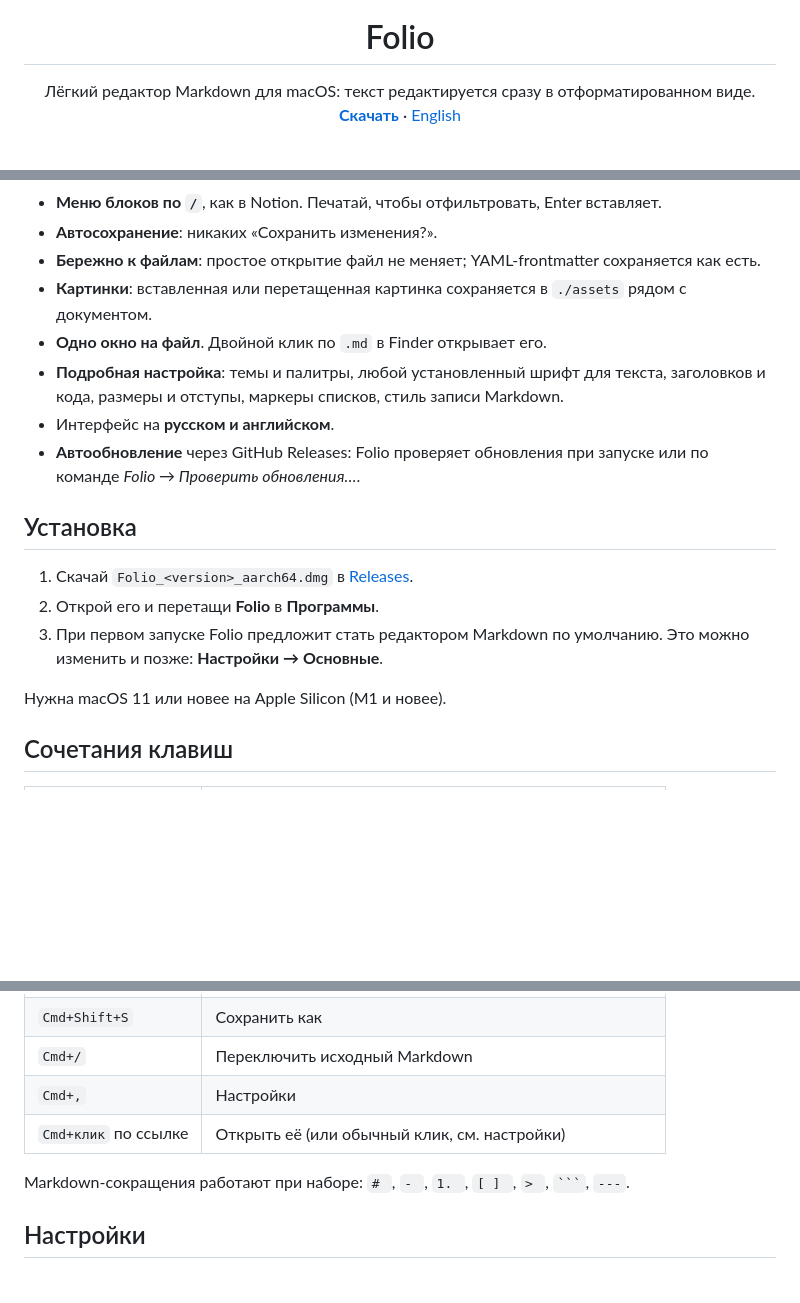
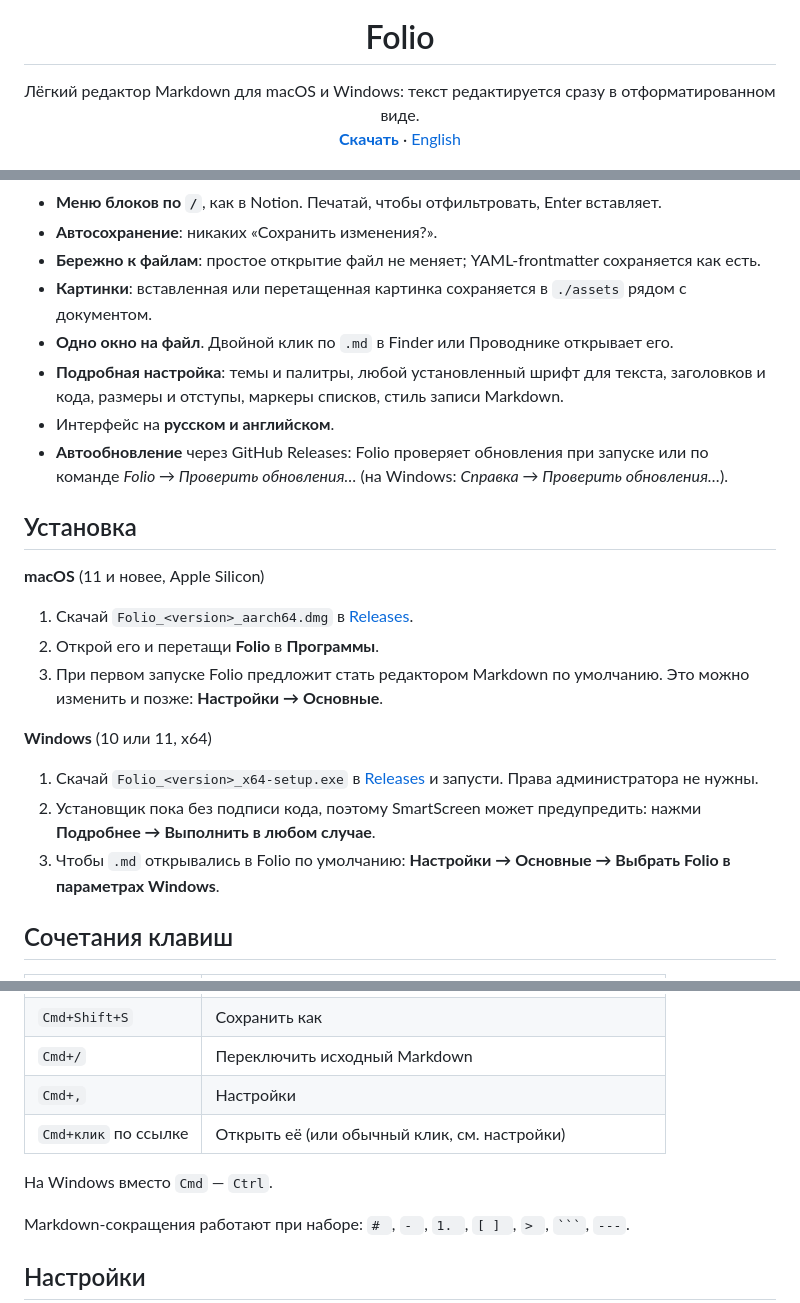
Before and after one commit to shineexxx/folio, a Markdown page: README.ru.md, 3 parts joined by grey strips. Drawn GitHub-style; blank space fills up the shorter version.

Commit message:
Document Windows install and release workflow
Co-Authored-By: Claude Opus 5.5 <noreply@anthropic.com>

````diff
--- a/README.ru.md
+++ b/README.ru.md
@@ -5,7 +5,7 @@
 <h1 align="center">Folio</h1>
 
 <p align="center">
-  Лёгкий редактор Markdown для macOS: текст редактируется сразу в отформатированном виде.<br>
+  Лёгкий редактор Markdown для macOS и Windows: текст редактируется сразу в отформатированном виде.<br>
   <a href="https://github.com/shineexxx/folio/releases/latest"><b>Скачать</b></a> ·
   <a href="README.md">English</a>
 </p>
@@ -25,18 +25,24 @@ Folio делает одно: открывает `.md`, даёт редактир
 - **Автосохранение**: никаких «Сохранить изменения?».
 - **Бережно к файлам**: простое открытие файл не меняет; YAML-frontmatter сохраняется как есть.
 - **Картинки**: вставленная или перетащенная картинка сохраняется в `./assets` рядом с документом.
-- **Одно окно на файл**. Двойной клик по `.md` в Finder открывает его.
+- **Одно окно на файл**. Двойной клик по `.md` в Finder или Проводнике открывает его.
 - **Подробная настройка**: темы и палитры, любой установленный шрифт для текста, заголовков и кода, размеры и отступы, маркеры списков, стиль записи Markdown.
 - Интерфейс на **русском и английском**.
-- **Автообновление** через GitHub Releases: Folio проверяет обновления при запуске или по команде *Folio → Проверить обновления…*.
+- **Автообновление** через GitHub Releases: Folio проверяет обновления при запуске или по команде *Folio → Проверить обновления…* (на Windows: *Справка → Проверить обновления…*).
 
 ## Установка
+
+**macOS** (11 и новее, Apple Silicon)
 
 1. Скачай `Folio_<version>_aarch64.dmg` в [Releases](https://github.com/shineexxx/folio/releases/latest).
 2. Открой его и перетащи **Folio** в **Программы**.
 3. При первом запуске Folio предложит стать редактором Markdown по умолчанию. Это можно изменить и позже: **Настройки → Основные**.
 
-Нужна macOS 11 или новее на Apple Silicon (M1 и новее).
+**Windows** (10 или 11, x64)
+
+1. Скачай `Folio_<version>_x64-setup.exe` в [Releases](https://github.com/shineexxx/folio/releases/latest) и запусти. Права администратора не нужны.
+2. Установщик пока без подписи кода, поэтому SmartScreen может предупредить: нажми **Подробнее → Выполнить в любом случае**.
+3. Чтобы `.md` открывались в Folio по умолчанию: **Настройки → Основные → Выбрать Folio в параметрах Windows**.
 
 ## Сочетания клавиш
 
@@ -49,6 +55,8 @@ Folio делает одно: открывает `.md`, даёт редактир
 | `Cmd+/` | Переключить исходный Markdown |
 | `Cmd+,` | Настройки |
 | `Cmd+клик` по ссылке | Открыть её (или обычный клик, см. настройки) |
+
+На Windows вместо `Cmd` — `Ctrl`.
 
 Markdown-сокращения работают при наборе: `# `, `- `, `1. `, `[ ] `, `> `, ` ``` `, `---`.
 
````
Also changed, not shown: other parts of README.ru.md (+3 -0 lines), README.md (+15 -4 lines).
